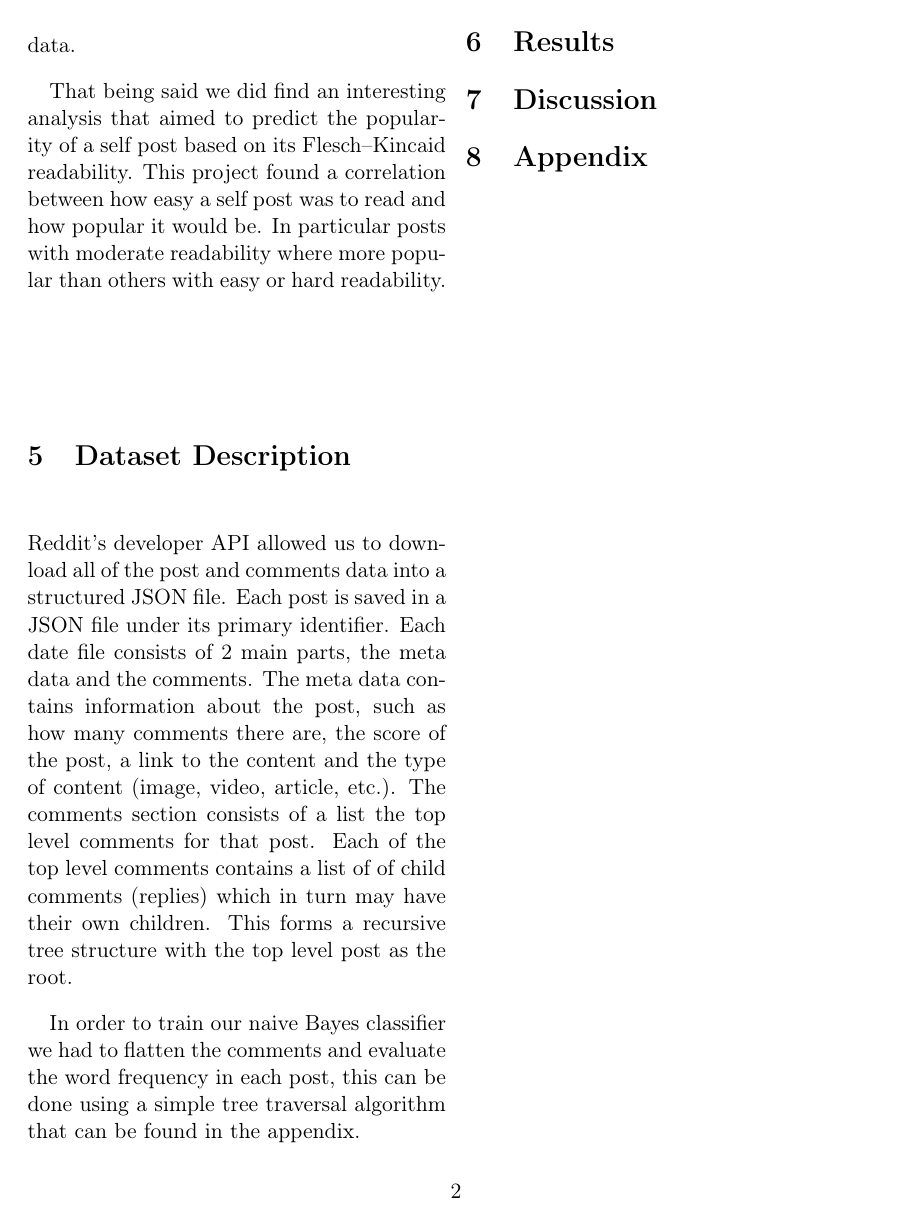
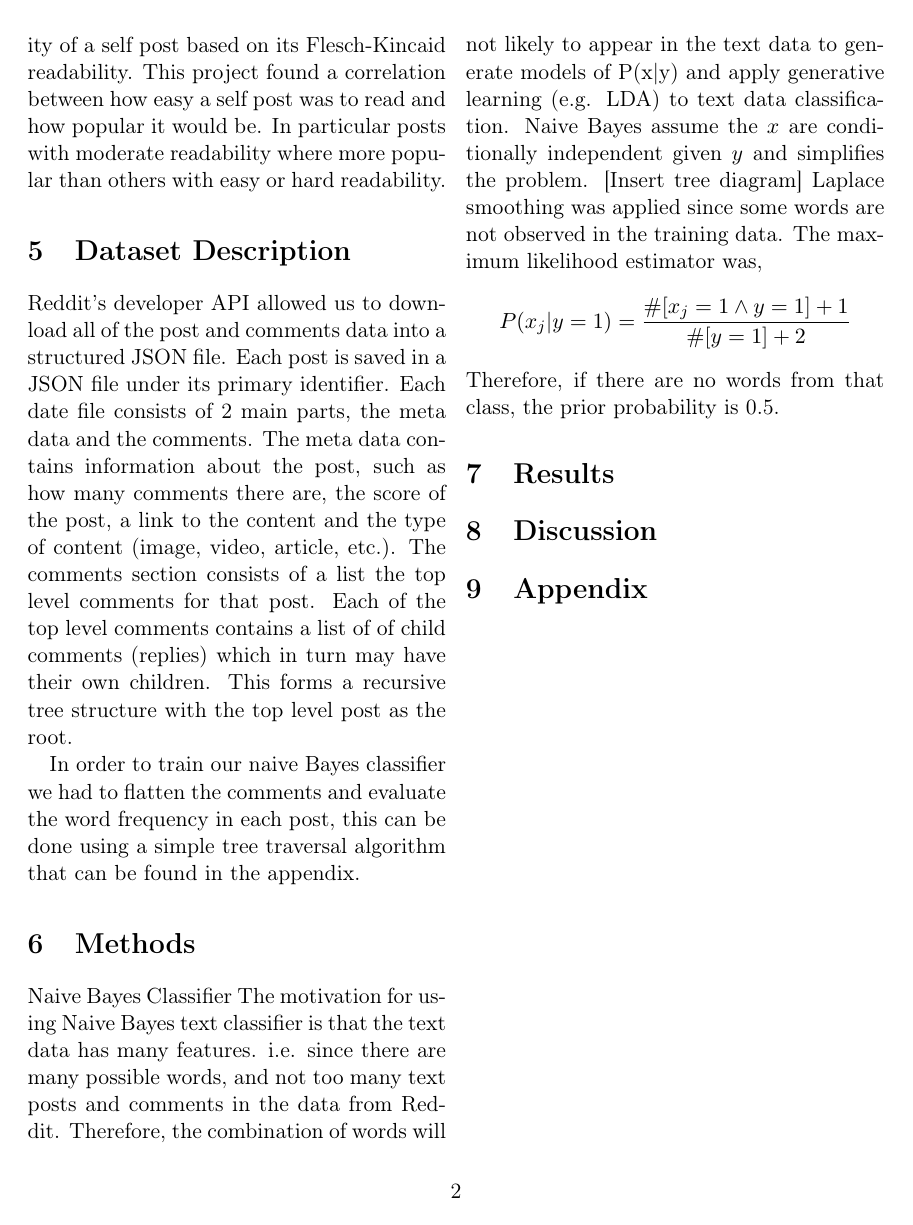
Before and after one commit to xldenis/proj1, a LaTeX document (report.tex): page 2 of 2. Compiled offline with pdfLaTeX.

Commit message:
Add to .text

```diff
--- a/report.tex
+++ b/report.tex
@@ -33,13 +32,25 @@ One advantage of using Reddit as a data source is that one, all content is publi
 \section{Related Work}
 Due to the lack of studies related to Reddit there are few related datasets or papers. A search through Google Scholar produces few results and the the top rated links are only listed because of share buttons on the paper's hosting page. Most of the related research we found was University projects like our own. We could not find any published papers or data.
 
-That being said we did find an interesting analysis that aimed to predict the popularity of a self post based on its Flesch–Kincaid readability. This project found a correlation between how easy a self post was to read and how popular it would be. In particular posts with moderate readability where more popular than others with easy or hard readability.
+That being said we did find an interesting analysis that aimed to predict the popularity of a self post based on its Flesch-Kincaid readability. This project found a correlation between how easy a self post was to read and how popular it would be. In particular posts with moderate readability where more popular than others with easy or hard readability.
 
 \section{Dataset Description}
 
 Reddit's developer API allowed us to download all of the post and comments data into a structured JSON file. Each post is saved in a JSON file under its primary identifier. Each date file consists of 2 main parts, the meta data and the comments. The meta data contains information about the post, such as how many comments there are, the score of the post, a link to the content and the type of content (image, video, article, etc.). The comments section consists of a list the top level comments for that post. Each of the top level comments contains a list of of child comments (replies) which in turn may have their own children. This forms a recursive tree structure with the top level post as the root.
 
 In order to train our naive Bayes classifier we had to flatten the comments and evaluate the word frequency in each post, this can be done using a simple tree traversal algorithm that can be found in the appendix.
+
+\section{Methods}
+Naive Bayes Classifier
+The motivation for using Naive Bayes text classifier is that the text data has many features. i.e. since there are many possible words, and not too many text posts and comments in the data from Reddit. Therefore, the combination of words will not likely to appear in the text data to generate models of P(x|y) and apply generative learning (e.g. LDA) to text data classification.
+Naive Bayes assume the $x$ are conditionally independent given $y$ and simplifies the problem.
+[Insert tree diagram]
+Laplace smoothing was applied since some words are not observed in the training data. The maximum likelihood estimator was,
+\[
+P(x_j|y=1) = \frac {\#[x_j=1 \land y=1]+1}{\#[y=1]+2}
+\]
+Therefore, if there are no words from that class, the prior probability is 0.5.
+
 
 \section{Results}
 
```
Also changed, not shown: report.tex (5 more changed lines), 1 other file.
